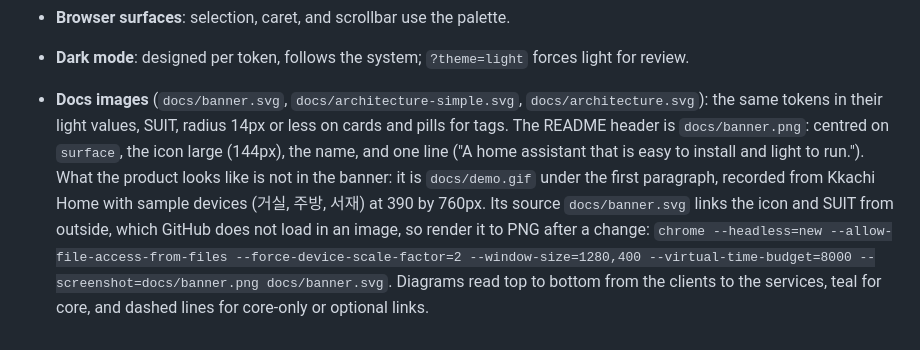
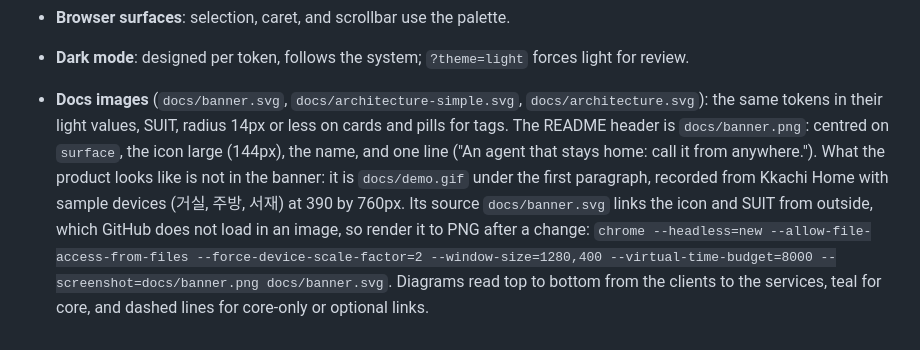
Before and after one commit to junyeong-nero/kkachi, a Markdown page: DESIGN.md, the part around the change. GitHub-like rendering.

Commit message:
Banner: an agent that stays home, called from anywhere

```diff
--- a/DESIGN.md
+++ b/DESIGN.md
@@ -71,4 +71,4 @@ Single source of truth for the visual system of Kkachi Home (까치 홈, the app
 - **Keyboard**: Enter sends, Shift+Enter is a new line; outside the text box, hold Space to dictate.
 - **Browser surfaces**: selection, caret, and scrollbar use the palette.
 - **Dark mode**: designed per token, follows the system; `?theme=light` forces light for review.
-- **Docs images** (`docs/banner.svg`, `docs/architecture-simple.svg`, `docs/architecture.svg`): the same tokens in their light values, SUIT, radius 14px or less on cards and pills for tags. The README header is `docs/banner.png`: centred on `surface`, the icon large (144px), the name, and one line ("A home assistant that is easy to install and light to run."). What the product looks like is not in the banner: it is `docs/demo.gif` under the first paragraph, recorded from Kkachi Home with sample devices (거실, 주방, 서재) at 390 by 760px. Its source `docs/banner.svg` links the icon and SUIT from outside, which GitHub does not load in an image, so render it to PNG after a change: `chrome --headless=new --allow-file-access-from-files --force-device-scale-factor=2 --window-size=1280,400 --virtual-time-budget=8000 --screenshot=docs/banner.png docs/banner.svg`. Diagrams read top to bottom from the clients to the services, teal for core, and dashed lines for core-only or optional links.
+- **Docs images** (`docs/banner.svg`, `docs/architecture-simple.svg`, `docs/architecture.svg`): the same tokens in their light values, SUIT, radius 14px or less on cards and pills for tags. The README header is `docs/banner.png`: centred on `surface`, the icon large (144px), the name, and one line ("An agent that stays home: call it from anywhere."). What the product looks like is not in the banner: it is `docs/demo.gif` under the first paragraph, recorded from Kkachi Home with sample devices (거실, 주방, 서재) at 390 by 760px. Its source `docs/banner.svg` links the icon and SUIT from outside, which GitHub does not load in an image, so render it to PNG after a change: `chrome --headless=new --allow-file-access-from-files --force-device-scale-factor=2 --window-size=1280,400 --virtual-time-budget=8000 --screenshot=docs/banner.png docs/banner.svg`. Diagrams read top to bottom from the clients to the services, teal for core, and dashed lines for core-only or optional links.
```
Also changed, not shown: README.md (+1 -1 lines), docs/banner.png, 1 other file.
